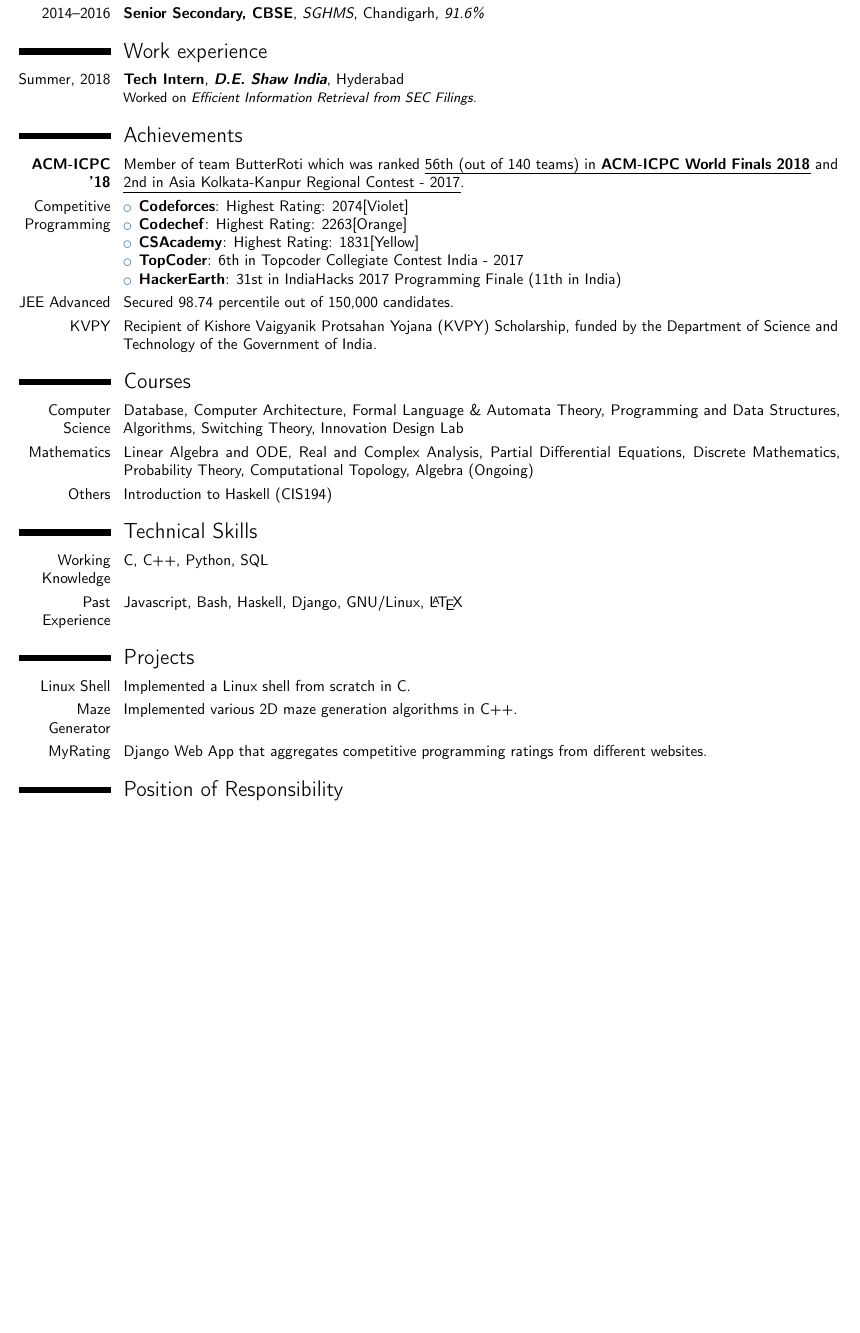
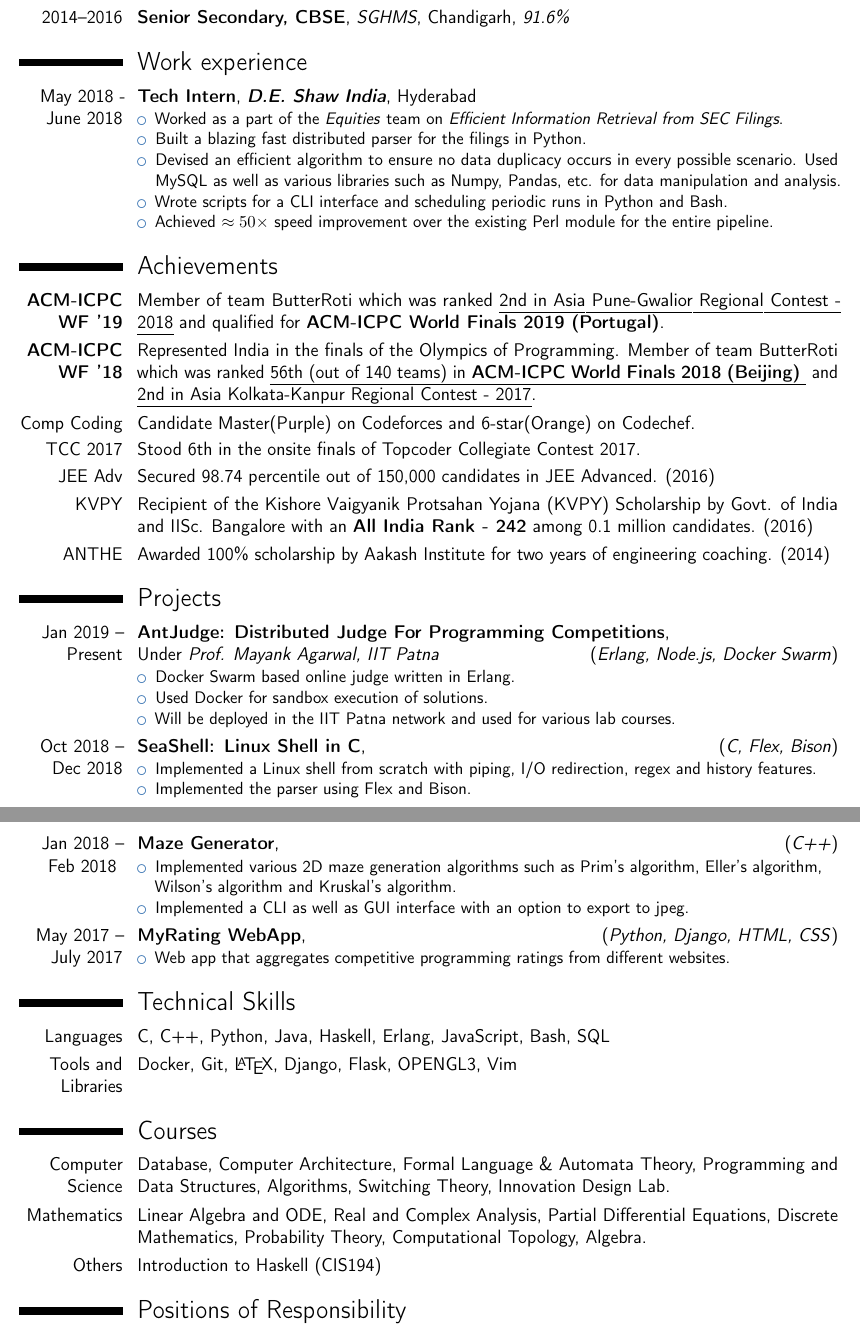
Before and after one commit to sureyeaah/resume, a LaTeX CV (template.tex): part of the page before the commit and two parts of pages 1 and 2 of 2 after it, the two joined at a grey line, cut so that both start at the same text, the shorter picture padded with empty space. Compiled offline with pdfLaTeX.

Commit message:
January updated

```diff
--- a/template.tex
+++ b/template.tex
@@ -6,7 +6,7 @@
 % available at http://www.latex-project.org/lppl/.
 
 
-\documentclass[10pt,a4paper,sans]{moderncv}        % possible options include font size ('10pt', '11pt' and '12pt'), paper size ('a4paper', 'letterpaper', 'a5paper', 'legalpaper', 'executivepaper' and 'landscape') and font family ('sans' and 'roman')
+\documentclass[12pt,a4paper,sans]{moderncv}        % possible options include font size ('10pt', '11pt' and '12pt'), paper size ('a4paper', 'letterpaper', 'a5paper', 'legalpaper', 'executivepaper' and 'landscape') and font family ('sans' and 'roman')
 
 % moderncv themes
 \moderncvstyle{classic}                             % style options are 'casual' (default), 'classic', 'banking', 'oldstyle' and 'fancy'
@@ -15,7 +15,7 @@
 %\nopagenumbers{}                                  % uncomment to suppress automatic page numbering for CVs longer than one page
 
 % character encoding
-\usepackage[utf8]{inputenc}                       % if you are not using xelatex ou lualatex, replace by the encoding you are using
+\usepackage[utf8]{inputenc}                       % if you are not using xelatex or lualatex, replace by the encoding you are using
 %\usepackage{CJKutf8}                              % if you need to use CJK to typeset your resume in Chinese, Japanese or Korean
 \usepackage{soul}
 % adjust the page margins
@@ -30,10 +30,10 @@
 \phone[mobile]{+91~9955530580}                   % optional, remove / comment the line if not wanted; the optional "type" of the phone can be "mobile" (default), "fixed" or "fax"
 \email{shauryab98@outlook.com}
 % optional, remove / comment the line if not wanted
-\homepage{http://shauryab98.github.io}                         % optional, remove / comment the line if not wanted
+\homepage{https://shauryab98.github.io}                         % optional, remove / comment the line if not wanted
 \social[linkedin]{shauryab98}                        % optional, remove / comment the line if not wanted
 \social[github]{shauryab98}                              % optional, remove / comment the line if not wanted
-\extrainfo{Last Updated: 25/08/2018}                 % optional, remove / comment the line if not wanted
+\extrainfo{Last Updated: 09/01/2019}                 % optional, remove / comment the line if not wanted
 
 
 % bibliography adjustements (only useful if you make citations in your resume, or print a list of publications using BibTeX)
@@ -54,40 +54,72 @@
 \makecvtitle
 
 \section{Education}
-\cventry{2016--Present}{B.Tech in Computer Science and Engineering}{Indian Institute of Technology Patna}{}{\textit{8.55/10}}{}  % arguments 3 to 6 can be left empty
+\cventry{2016 -- 2020 (Expected)}{Indian Institute of Technology Patna}{Bachelor of Technology in Computer Science and Engineering}{}{GPA: \textit{8.34/10.0} (After 5 semesters)}{}  % arguments 3 to 6 can be left empty
 \cventry{2014--2016}{Senior Secondary, CBSE}{SGHMS}{Chandigarh}{\textit{91.6\%}}{}
 
 \section{Work experience}
-\cventry{Summer, 2018}{Tech Intern}{\textbf{D.E. Shaw India}}{Hyderabad}{}{Worked on \textit{Efficient Information Retrieval from SEC Filings.}}
+\cventry{May 2018 - June 2018}{Tech Intern}{\textbf{D.E. Shaw India}}{Hyderabad}{}{
+\begin{itemize}%
+\item{Worked as a part of the \textit{Equities} team on \textit{Efficient Information Retrieval from SEC Filings}.}
+\item{Built a blazing fast distributed parser for the filings in Python.}
+\item{Devised an efficient algorithm to ensure no data duplicacy occurs in every possible scenario. Used MySQL as well as various libraries such as Numpy, Pandas, etc. for data manipulation and analysis.}
+\item{Wrote scripts for a CLI interface and scheduling periodic runs in Python and Bash.}
+\item{Achieved $\approx 50\times$ speed improvement over the existing Perl module for the entire pipeline.}
+\end{itemize}
+}
 
 
 \section{Achievements}
-\cvitem{\textbf{ACM-ICPC '18}}{Member of team ButterRoti which was ranked \href{https://icpc.baylor.edu/regionals/finder/world-finals-2018/standings}{\ul{56th (out of 140 teams) in \textbf{ACM-ICPC World Finals 2018}}} and \href{https://icpc.baylor.edu/regionals/finder/icpckolkatakanpur-2017/standings}{\ul{2nd in Asia Kolkata-Kanpur Regional Contest - 2017}}.}
-\cvitem{Competitive Programming}{
-\begin{itemize}%
-\item \href{http://codeforces.com/profile/Gear4}{\textbf{Codeforces}}: Highest Rating: 2074[Violet]
-\item \href{http://codechef.com/users/gear4}{\textbf{Codechef}}: Highest Rating: 2263[Orange]
-\item \href{https://csacademy.com/user/gear4}{\textbf{CSAcademy}}: Highest Rating: 1831[Yellow]
-\item \href{https://www.topcoder.com/members/Gear4}{\textbf{TopCoder}}: 6th in Topcoder Collegiate Contest India - 2017
-\item \href{https://www.hackerearth.com/@gear4}{\textbf{HackerEarth}}: 31st in IndiaHacks 2017 Programming Finale (11th in India)
-\end{itemize}}
-\cvitem{JEE Advanced}{Secured 98.74 percentile out of 150,000 candidates.}
-\cvitem{KVPY}{Recipient of Kishore Vaigyanik Protsahan Yojana (KVPY) Scholarship, funded by the Department of Science and Technology of the Government of India.}
+\cvitem{\textbf{ACM-ICPC WF '19}}{Member of team ButterRoti which was ranked \href{https://icpc.baylor.edu/regionals/finder/ICPC-Gwalior-Pune-2018/standings}{\ul{2nd in Asia Pune-Gwalior Regional Contest - 2018}} and qualified for {\textbf{ACM-ICPC World Finals 2019 (Portugal)}}.}
+\cvitem{\textbf{ACM-ICPC WF '18}}{Represented India in the finals of the Olympics of Programming. Member of team ButterRoti which was ranked \href{https://icpc.baylor.edu/regionals/finder/world-finals-2018/standings}{\ul{56th (out of 140 teams) in \textbf{ACM-ICPC World Finals 2018 (Beijing) }}} and \href{https://icpc.baylor.edu/regionals/finder/icpckolkatakanpur-2017/standings}{\ul{2nd in Asia Kolkata-Kanpur Regional Contest - 2017}}.}
+
+\cvitem{Comp Coding}{
+Candidate Master(Purple) on \href{http://codeforces.com/profile/Gear4}{Codeforces} and 6-star(Orange) on \href{http://codechef.com/users/gear4}{Codechef}.}
+\cvitem{TCC 2017}{Stood 6th in the onsite finals of Topcoder Collegiate Contest 2017.}
+\cvitem{JEE Adv}{Secured 98.74 percentile out of 150,000 candidates in JEE Advanced. (2016)}
+\cvitem{KVPY}{Recipient of the Kishore Vaigyanik Protsahan Yojana (KVPY) Scholarship by Govt. of India and IISc. Bangalore with an \textbf{All India Rank - 242} among 0.1 million candidates. (2016)}
+\cvitem{ANTHE}{Awarded 100\% scholarship by Aakash Institute for two years of engineering coaching. (2014)}
+
+\section{Projects}
+\cventry{Jan 2019 -- Present}{AntJudge: Distributed Judge For Programming Competitions}{}{}{\newline \noindent {Under \textit{Prof. Mayank Agarwal, IIT Patna}\hfill} {\hfill (\textit{Erlang, Node.js, Docker Swarm})}}{
+    \begin{itemize}
+        \item{Docker Swarm based online judge written in Erlang.}
+        \item{Used Docker for sandbox execution of solutions.}
+        \item{Will be deployed in the IIT Patna network and used for various lab courses.}
+    \end{itemize}
+}
+
+\cventry{Oct 2018 -- Dec 2018}{\href{https://github.com/shauryab98/Sea-Shell}{SeaShell: Linux Shell in C}}{}{}{\noindent {~\hfill} {\hfill (\textit{C, Flex, Bison})}}
+{
+    \begin{itemize}
+        \item{Implemented a Linux shell from scratch with piping, I/O redirection, regex and history features.}
+        \item{Implemented the parser using Flex and Bison.}
+    \end{itemize}
+}
+
+\cventry{Jan 2018 -- Feb 2018 }{\href{https://github.com/shauryab98/MazeGen}{Maze Generator}}{}{}{\noindent {~\hfill} {\hfill (\textit{C++})}}
+{
+    \begin{itemize}
+        \item{Implemented various 2D maze generation algorithms such as Prim's algorithm, Eller's algorithm,\\ Wilson's algorithm and Kruskal's algorithm.}
+        \item{Implemented a CLI as well as GUI interface with an option to export to jpeg.}
+    \end{itemize}
+}
+
+\cventry{May 2017 -- July 2017}{\href{https://github.com/shauryab98/Rating}{MyRating WebApp}}{}{}{\noindent {~\hfill} {\hfill (\textit{Python, Django, HTML, CSS})}}
+{
+    \begin{itemize}
+        \item{Web app that aggregates competitive programming ratings from different websites.}
+    \end{itemize}
+}
+
+\section{Technical Skills}
+\cvitem{Languages}{C, C++, Python, Java, Haskell, Erlang, JavaScript, Bash, SQL}
+\cvitem{Tools and Libraries}{Docker, Git, \LaTeX, Django, Flask, OPENGL3, Vim}
+
 
 \section{Courses}
-\cvitem{Computer Science}{Database, Computer Architecture, Formal Language \& Automata Theory, Programming and Data Structures, Algorithms, Switching Theory, Innovation Design Lab}
-\cvitem{Mathematics}{Linear Algebra and ODE, Real and Complex Analysis, Partial Differential Equations, Discrete Mathematics, Probability Theory, Computational Topology, Algebra (Ongoing)}
+\cvitem{Computer Science}{Database, Computer Architecture, Formal Language \& Automata Theory, Programming and Data Structures, Algorithms, Switching Theory, Innovation Design Lab.}
+\cvitem{Mathematics}{Linear Algebra and ODE, Real and Complex Analysis, Partial Differential Equations, Discrete Mathematics, Probability Theory, Computational Topology, Algebra.}
 \cvitem{Others}{Introduction to Haskell (CIS194)}
 
-\section{Technical Skills}
-\cvitem{Working Knowledge}{C, C++, Python, SQL}
-\cvitem{Past Experience}{Javascript, Bash, Haskell, Django, GNU/Linux, \LaTeX}
-
-
-\section{Projects}
-\cvitem{Linux Shell}{Implemented a Linux shell from scratch in C.}
-\cvitem{Maze Generator}{Implemented various 2D maze generation algorithms in C++.}
-\cvitem{MyRating}{Django Web App that aggregates competitive programming ratings from different websites.}
-
-\section{Position of Responsibility}
-\cvitem{2018-Present}{Coordinator, Competitive Programming, NJACK(Computer Club). Wrote problems for ByteRace, the annual online coding competition of IIT Patna. Conducted classes on C++ and Competitive Programming for students.}
+\section{Positions of Responsibility}
```
Also changed, not shown: template.tex (11 more changed lines).
